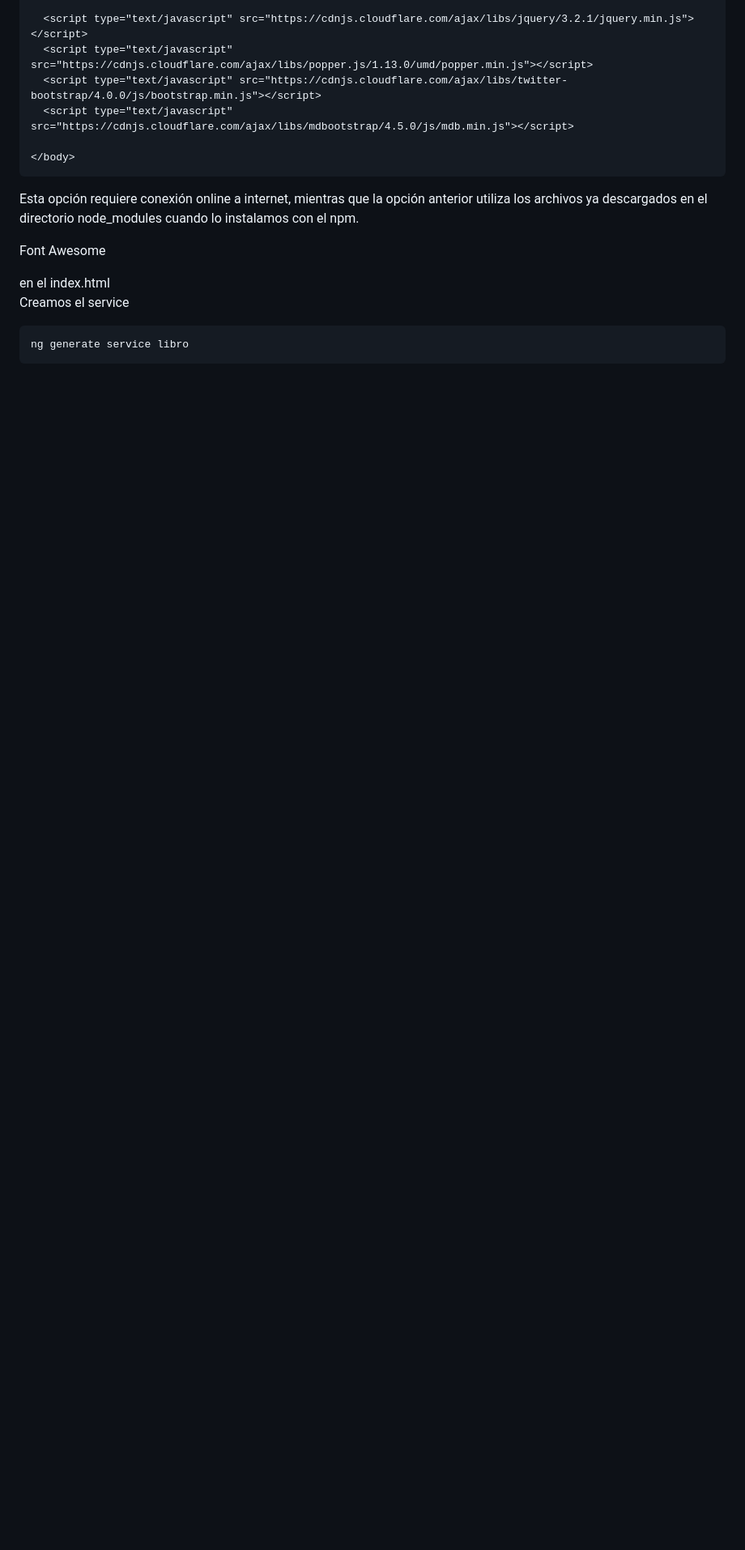
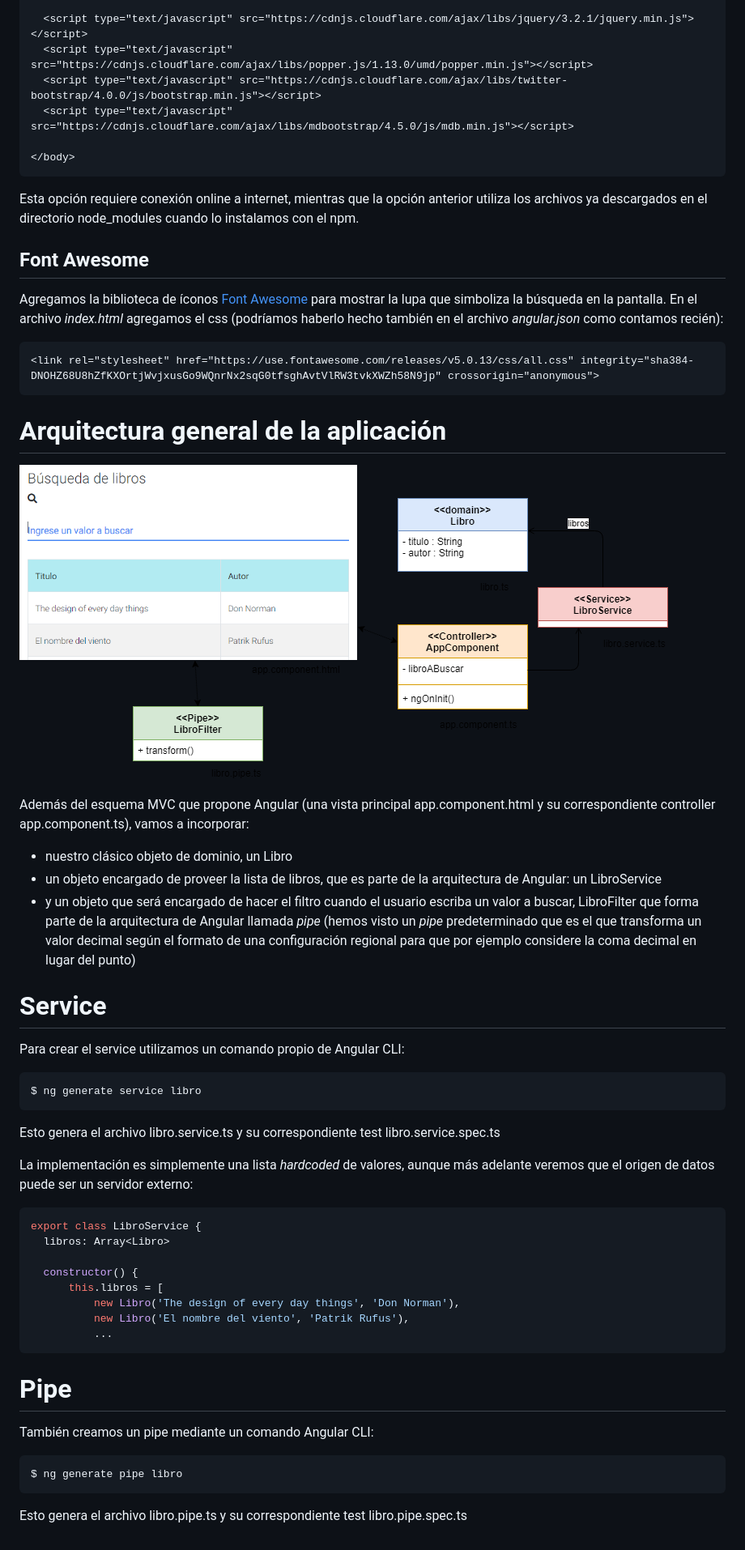
Before and after one commit to uqbar-project/eg-libros-angular, a Markdown page: README.md, the part around one of its changes. Shown at 81% size. Rendered like a GitHub page; pictures changed too: images/Arquitectura.png (added); blank space fills up the shorter version.

Commit message:
Adding architecture diagram

````diff
--- a/README.md
+++ b/README.md
@@ -55,15 +57,53 @@ Otra opción es ubicarlos en el index, como se muestra a continuación:
 Esta opción requiere conexión online a internet, mientras que la opción anterior utiliza los archivos ya descargados en el directorio node_modules cuando lo instalamos con el npm.
 
 
-Font Awesome
+## Font Awesome
 
+Agregamos la biblioteca de íconos [Font Awesome](https://fontawesome.com/get-started) para mostrar la lupa que simboliza la búsqueda en la pantalla. En el archivo _index.html_ agregamos el css (podríamos haberlo hecho también en el archivo _angular.json_ como contamos recién):
+
+```html
 <link rel="stylesheet" href="https://use.fontawesome.com/releases/v5.0.13/css/all.css" integrity="sha384-DNOHZ68U8hZfKXOrtjWvjxusGo9WQnrNx2sqG0tfsghAvtVlRW3tvkXWZh58N9jp" crossorigin="anonymous">
-en el index.html
+```
 
-Creamos el service
+# Arquitectura general de la aplicación
+
+![images](images/Arquitectura.png)
+
+Además del esquema MVC que propone Angular (una vista principal app.component.html y su correspondiente controller app.component.ts), vamos a incorporar:
+
+- nuestro clásico objeto de dominio, un Libro
+- un objeto encargado de proveer la lista de libros, que es parte de la arquitectura de Angular: un LibroService
+- y un objeto que será encargado de hacer el filtro cuando el usuario escriba un valor a buscar, LibroFilter que forma parte de la arquitectura de Angular llamada _pipe_ (hemos visto un _pipe_ predeterminado que es el que transforma un valor decimal según el formato de una configuración regional para que por ejemplo considere la coma decimal en lugar del punto)
+
+# Service
+
+Para crear el service utilizamos un comando propio de Angular CLI:
 
 ```bash
-ng generate service libro
+$ ng generate service libro
 ```
 
-#
+Esto genera el archivo libro.service.ts y su correspondiente test libro.service.spec.ts
+
+La implementación es simplemente una lista _hardcoded_ de valores, aunque más adelante veremos que el origen de datos puede ser un servidor externo:
+
+```typescript
+export class LibroService {
+  libros: Array<Libro>
+
+  constructor() {
+      this.libros = [
+          new Libro('The design of every day things', 'Don Norman'),
+          new Libro('El nombre del viento', 'Patrik Rufus'),
+          ...
+```
+
+# Pipe
+
+También creamos un pipe mediante un comando Angular CLI:
+
+```bash
+$ ng generate pipe libro
+```
+
+Esto genera el archivo libro.pipe.ts y su correspondiente test libro.pipe.spec.ts
````
Also changed, not shown: other parts of README.md (+2 -0 lines).
